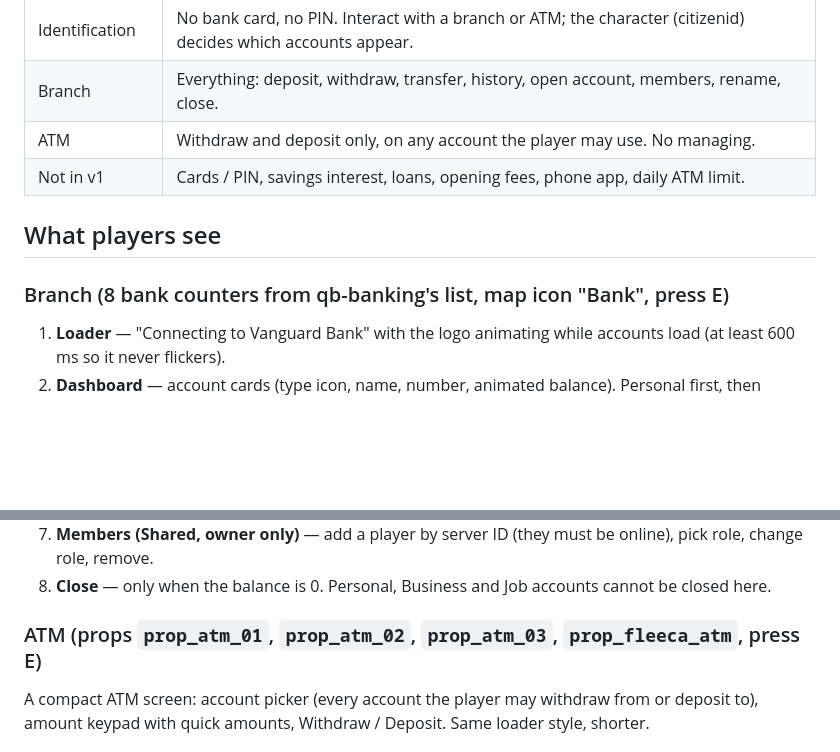
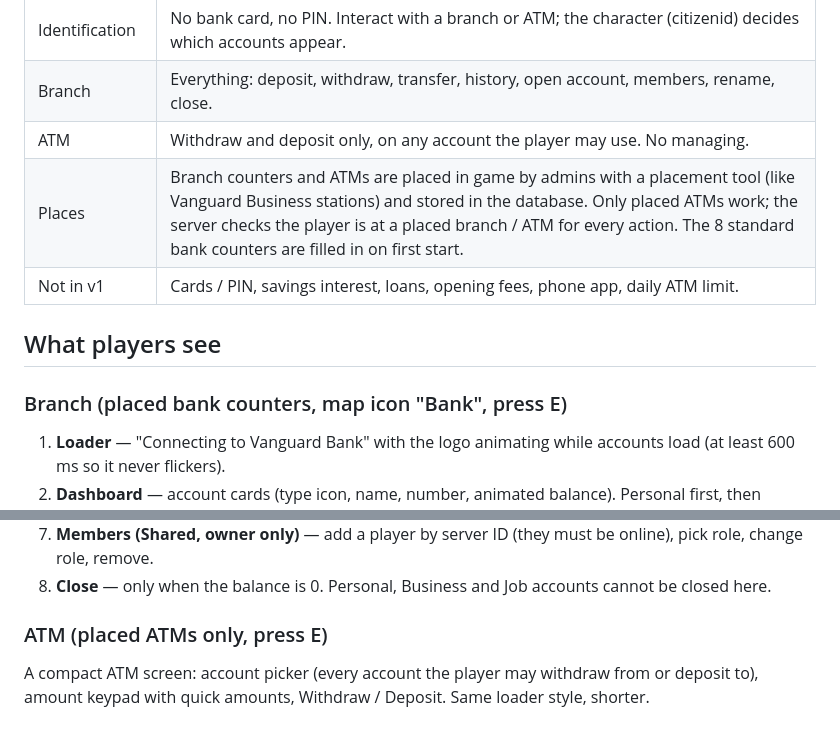
Before and after one commit to Rover1218/vanguard-bank, a Markdown page: docs/design/2026-10-10-vanguard-bank-design.md, 2 parts joined by grey strips. Drawn GitHub-style; blank space fills up the shorter version.

```diff
--- a/docs/design/2026-10-10-vanguard-bank-design.md
+++ b/docs/design/2026-10-10-vanguard-bank-design.md
@@ -17,11 +17,12 @@ A modern bank for the Rover Development QBCore server, built as a standalone res
 | Identification | No bank card, no PIN. Interact with a branch or ATM; the character (citizenid) decides which accounts appear. |
 | Branch | Everything: deposit, withdraw, transfer, history, open account, members, rename, close. |
 | ATM | Withdraw and deposit only, on any account the player may use. No managing. |
+| Places | Branch counters and ATMs are placed in game by admins with a placement tool (like Vanguard Business stations) and stored in the database. Only placed ATMs work; the server checks the player is at a placed branch / ATM for every action. The 8 standard bank counters are filled in on first start. |
 | Not in v1 | Cards / PIN, savings interest, loans, opening fees, phone app, daily ATM limit. |
 
 ## What players see
 
-### Branch (8 bank counters from qb-banking's list, map icon "Bank", press E)
+### Branch (placed bank counters, map icon "Bank", press E)
 
 1. **Loader** — "Connecting to Vanguard Bank" with the logo animating while accounts load (at least 600 ms so it never flickers).
 2. **Dashboard** — account cards (type icon, name, number, animated balance). Personal first, then owned, shared, business, job.
@@ -32,7 +33,7 @@ A modern bank for the Rover Development QBCore server, built as a standalone res
 7. **Members (Shared, owner only)** — add a player by server ID (they must be online), pick role, change role, remove.
 8. **Close** — only when the balance is 0. Personal, Business and Job accounts cannot be closed here.
 
-### ATM (props `prop_atm_01`, `prop_atm_02`, `prop_atm_03`, `prop_fleeca_atm`, press E)
+### ATM (placed ATMs only, press E)
 
 A compact ATM screen: account picker (every account the player may withdraw from or deposit to), amount keypad with quick amounts, Withdraw / Deposit. Same loader style, shorter.
 
```
Also changed, not shown: other parts of docs/design/2026-10-10-vanguard-bank-design.md (+13 -7 lines).
